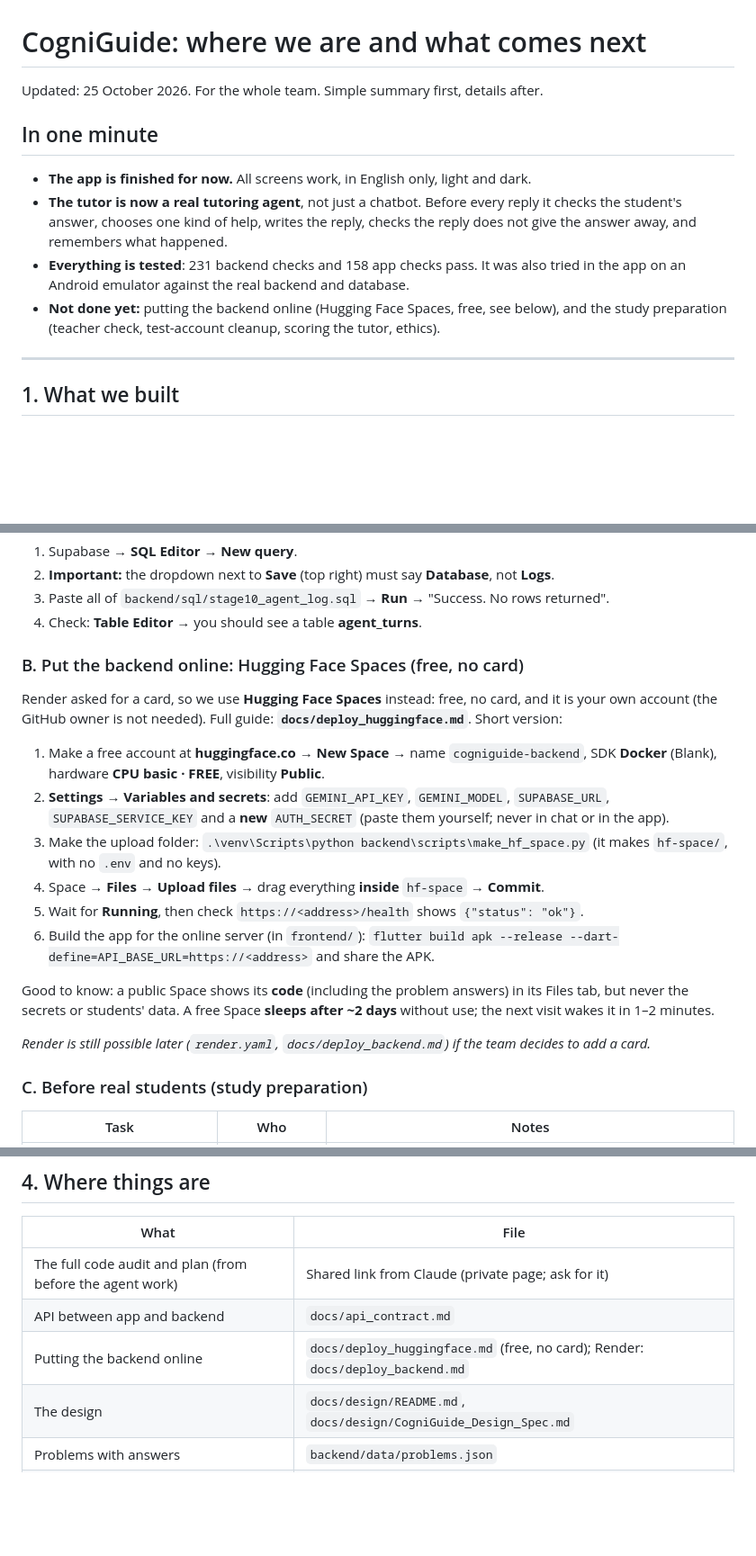
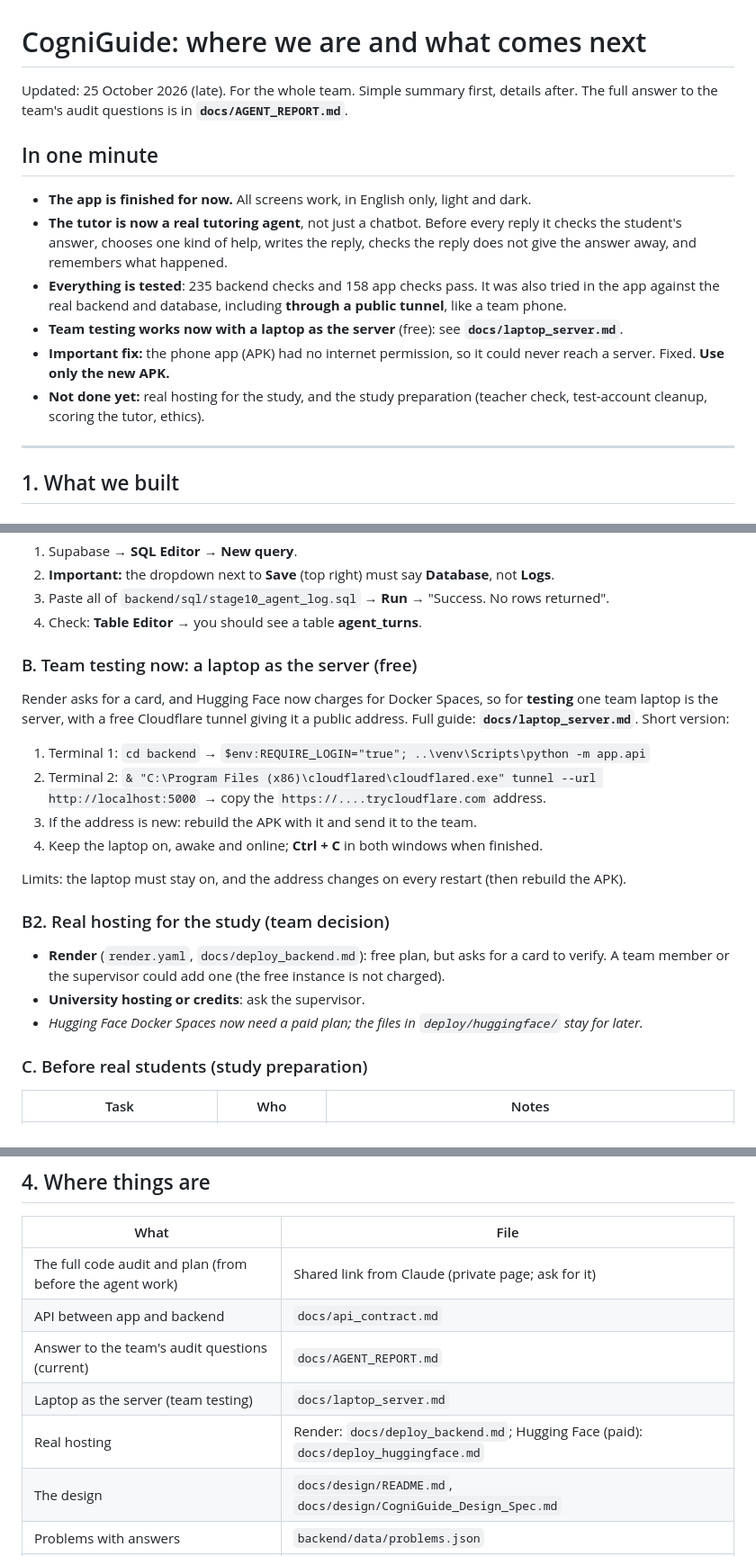
Before and after one commit to kavindya-jc/cogniguide-fyp, a Markdown page: docs/TEAM_STATUS.md, 3 parts joined by grey strips. Shown at 90% size. Drawn GitHub-style; blank space fills up the shorter version.

Commit message:
docs: update TEAM_STATUS.md with audit answers and testing details; add laptop server documentation

```diff
--- a/docs/TEAM_STATUS.md
+++ b/docs/TEAM_STATUS.md
@@ -1,6 +1,7 @@
 # CogniGuide: where we are and what comes next
 
-Updated: 25 October 2026. For the whole team. Simple summary first, details after.
+Updated: 25 October 2026 (late). For the whole team. Simple summary first, details after.
+The full answer to the team's audit questions is in **`docs/AGENT_REPORT.md`**.
 
 ## In one minute
 
@@ -8,10 +9,13 @@ Updated: 25 October 2026. For the whole team. Simple summary first, details afte
 - **The tutor is now a real tutoring agent**, not just a chatbot. Before every reply it checks the
   student's answer, chooses one kind of help, writes the reply, checks the reply does not give the
   answer away, and remembers what happened.
-- **Everything is tested**: 231 backend checks and 158 app checks pass. It was also tried in the app
-  on an Android emulator against the real backend and database.
-- **Not done yet:** putting the backend online (Hugging Face Spaces, free, see below),
-  and the study preparation (teacher check, test-account cleanup, scoring the tutor, ethics).
+- **Everything is tested**: 235 backend checks and 158 app checks pass. It was also tried in the app
+  against the real backend and database, including **through a public tunnel**, like a team phone.
+- **Team testing works now with a laptop as the server** (free): see **`docs/laptop_server.md`**.
+- **Important fix:** the phone app (APK) had no internet permission, so it could never reach a server.
+  Fixed. **Use only the new APK.**
+- **Not done yet:** real hosting for the study, and the study preparation (teacher check,
+  test-account cleanup, scoring the tutor, ethics).
 
 ---
 
@@ -95,27 +99,26 @@ but the decisions are not saved.
 3. Paste all of `backend/sql/stage10_agent_log.sql` → **Run** → "Success. No rows returned".
 4. Check: **Table Editor** → you should see a table **agent_turns**.
 
-### B. Put the backend online: Hugging Face Spaces (free, no card)
+### B. Team testing now: a laptop as the server (free)
 
-Render asked for a card, so we use **Hugging Face Spaces** instead: free, no card, and it is your own
-account (the GitHub owner is not needed). Full guide: **`docs/deploy_huggingface.md`**. Short version:
+Render asks for a card, and Hugging Face now charges for Docker Spaces, so for **testing** one team
+laptop is the server, with a free Cloudflare tunnel giving it a public address. Full guide:
+**`docs/laptop_server.md`**. Short version:
 
-1. Make a free account at **huggingface.co** → **New Space** → name `cogniguide-backend`, SDK **Docker**
-   (Blank), hardware **CPU basic · FREE**, visibility **Public**.
-2. **Settings → Variables and secrets**: add `GEMINI_API_KEY`, `GEMINI_MODEL`, `SUPABASE_URL`,
-   `SUPABASE_SERVICE_KEY` and a **new** `AUTH_SECRET` (paste them yourself; never in chat or in the app).
-3. Make the upload folder: `.\venv\Scripts\python backend\scripts\make_hf_space.py` (it makes `hf-space/`,
-   with no `.env` and no keys).
-4. Space → **Files** → **Upload files** → drag everything **inside** `hf-space` → **Commit**.
-5. Wait for **Running**, then check `https://<address>/health` shows `{"status": "ok"}`.
-6. Build the app for the online server (in `frontend/`):
-   `flutter build apk --release --dart-define=API_BASE_URL=https://<address>` and share the APK.
+1. Terminal 1: `cd backend` → `$env:REQUIRE_LOGIN="true"; ..\venv\Scripts\python -m app.api`
+2. Terminal 2: `& "C:\Program Files (x86)\cloudflared\cloudflared.exe" tunnel --url http://localhost:5000`
+   → copy the `https://....trycloudflare.com` address.
+3. If the address is new: rebuild the APK with it and send it to the team.
+4. Keep the laptop on, awake and online; **Ctrl + C** in both windows when finished.
 
-Good to know: a public Space shows its **code** (including the problem answers) in its Files tab, but
-never the secrets or students' data. A free Space **sleeps after ~2 days** without use; the next visit
-wakes it in 1–2 minutes.
+Limits: the laptop must stay on, and the address changes on every restart (then rebuild the APK).
 
-*Render is still possible later (`render.yaml`, `docs/deploy_backend.md`) if the team decides to add a card.*
+### B2. Real hosting for the study (team decision)
+
+- **Render** (`render.yaml`, `docs/deploy_backend.md`): free plan, but asks for a card to verify.
+  A team member or the supervisor could add one (the free instance is not charged).
+- **University hosting or credits**: ask the supervisor.
+- *Hugging Face Docker Spaces now need a paid plan; the files in `deploy/huggingface/` stay for later.*
 
 ### C. Before real students (study preparation)
 
@@ -150,7 +153,9 @@ wakes it in 1–2 minutes.
 |---|---|
 | The full code audit and plan (from before the agent work) | Shared link from Claude (private page; ask for it) |
 | API between app and backend | `docs/api_contract.md` |
-| Putting the backend online | `docs/deploy_huggingface.md` (free, no card); Render: `docs/deploy_backend.md` |
+| Answer to the team's audit questions (current) | `docs/AGENT_REPORT.md` |
+| Laptop as the server (team testing) | `docs/laptop_server.md` |
+| Real hosting | Render: `docs/deploy_backend.md`; Hugging Face (paid): `docs/deploy_huggingface.md` |
 | The design | `docs/design/README.md`, `docs/design/CogniGuide_Design_Spec.md` |
 | Problems with answers | `backend/data/problems.json` |
 | Database setup (run in order) | `backend/sql/` |
```
Also changed, not shown: docs/laptop_server.md (added, +206 -0 lines).
